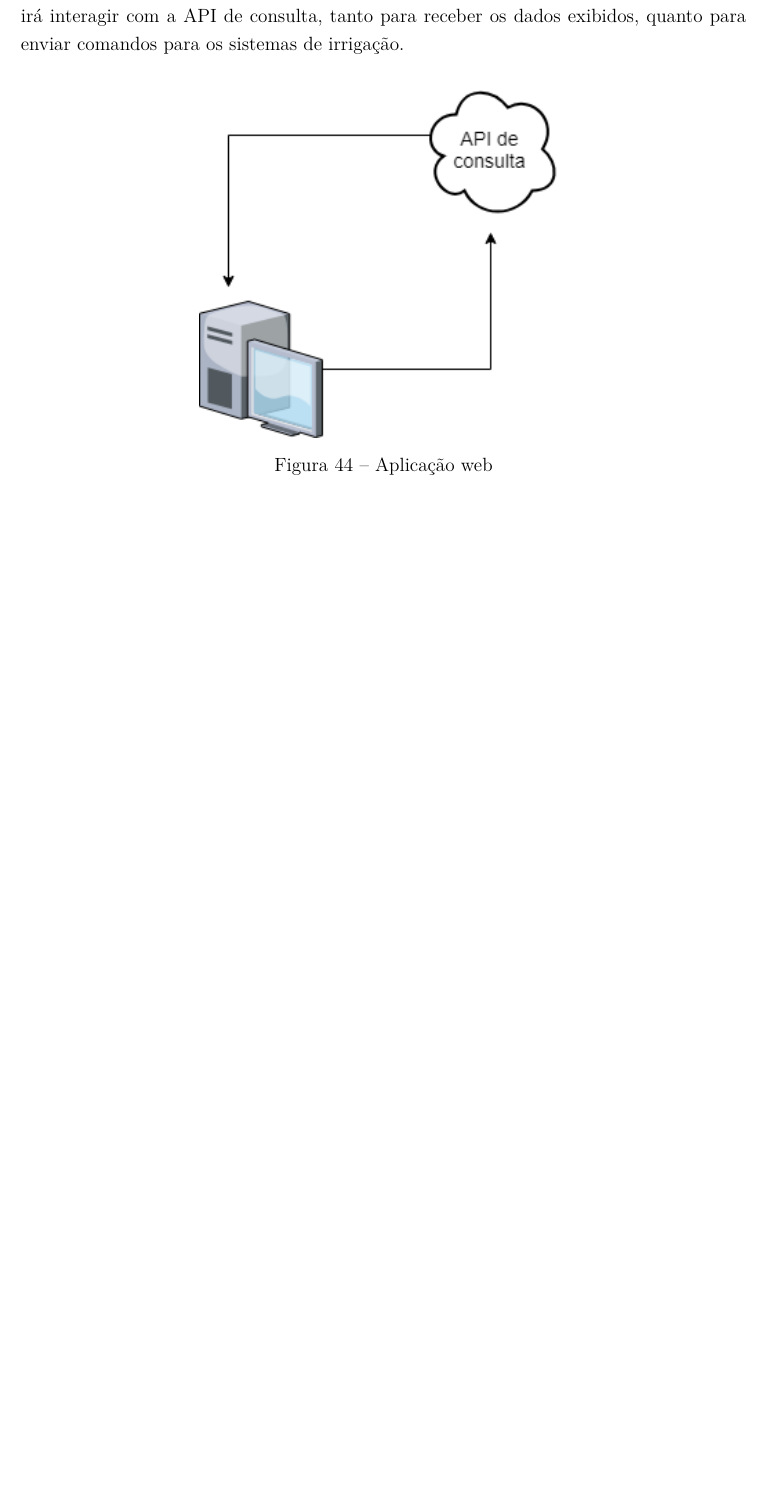
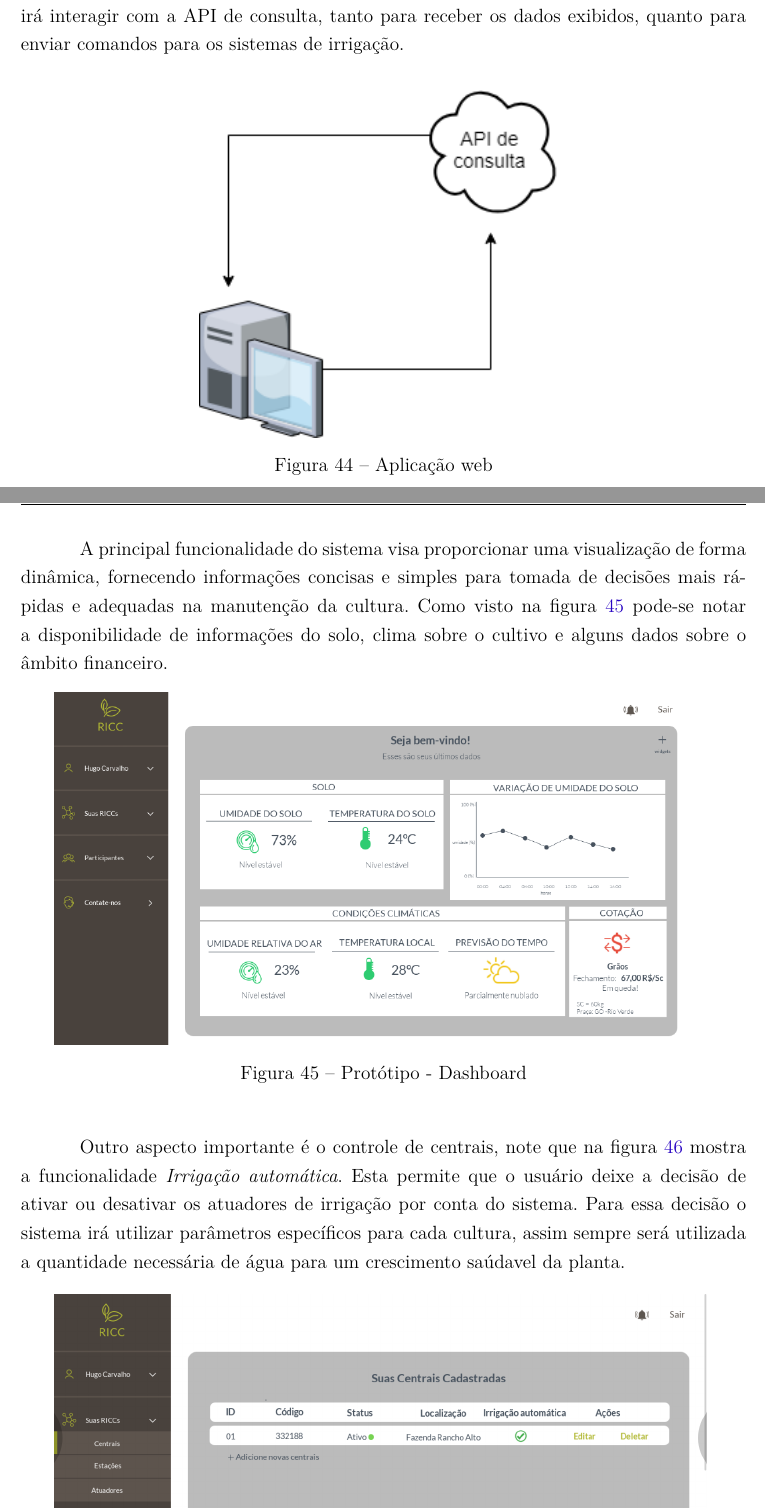
Before and after one commit to pablodiegoss/relatorioPI2, a LaTeX thesis (Relatório/RICC_PC2.tex, which reads Relatório/software/pc2_sof.tex): part of page 84 of 104 before the commit and two parts of pages 84 and 85 of 105 after it, the two joined at a grey line, cut so that both start at the same text, the shorter picture padded with empty space. Compiled offline with pdfLaTeX.

Commit message:
Add prototipe

```diff
--- a/Relatório/software/pc2_sof.tex
+++ b/Relatório/software/pc2_sof.tex
@@ -79,3 +79,16 @@
         \caption{Aplicação web}
         \label{fig:web}
     \end{figure}
+
+
+	A principal funcionalidade do sistema visa proporcionar uma visualização de forma dinâmica, fornecendo 	informações concisas e simples para tomada de decisões mais rápidas e adequadas na manutenção da cultura. Como visto na figura \ref{fig:prototipodashboard} pode-se notar a disponibilidade de informações do solo, clima sobre o cultivo e alguns dados sobre o âmbito financeiro.
+
+    \begin{figure}[H]
+    	\centering
+        \includegraphics[width=.9\textwidth]{software/images/prototipo_dashboard.png}
+        \caption{Protótipo - Dashboard}
+        \label{fig:prototipodashboard}
+    \end{figure}
+
+
+	Outro aspecto importante é o controle de centrais, note que na figura \ref{fig:prototipo_central} mostra a funcionalidade \textit{Irrigação automática}. Esta permite que o usuário deixe a decisão de ativar ou desativar os atuadores de irrigação por conta do sistema. Para essa decisão o sistema irá utilizar parâmetros específicos para cada cultura, assim sempre será utilizada a quantidade necessária de água para um crescimento saúdavel da planta.
@@ -82,3 +111,9 @@
+        \label{fig:prototipo_configs}
+    \end{figure}
+
+
+	O protótipo completo se encontra no link \url{https://marvelapp.com/7001dhf}
+
 
     \subsection{Aplicativo mobile}
 
```
Also changed, not shown: Relatório/software/images/prototipo_central.png (added), Relatório/software/images/prototipo_configs.png (added), Relatório/software/images/prototipo_dashboard.png (added), Relatório/software/pc2_sof.tex (16 more changed lines).
